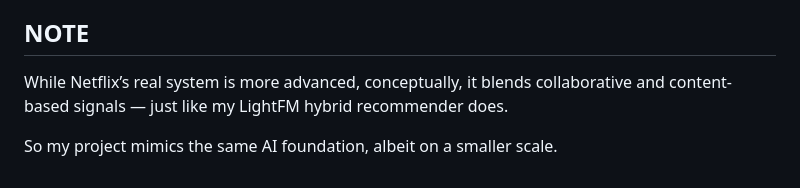
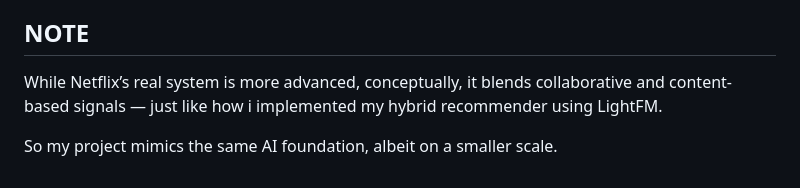
Before and after one commit to Ngatiah/AI-Powered-Hybrid-Movie-Recommendation-Engine, a Markdown page: README.md, the part around the change. Drawn GitHub-style.

```diff
--- a/README.md
+++ b/README.md
@@ -88,6 +88,6 @@ The system learns user preferences from historical ratings and movie metadata (g
    - Incorporate Deep Learning Models as well as A/B Testing at Scale
 
 ## NOTE
-   While Netflix’s real system is more advanced, conceptually, it blends collaborative and content-based signals — just like my LightFM hybrid recommender does.
+   While Netflix’s real system is more advanced, conceptually, it blends collaborative and content-based signals — just like how i implemented my hybrid recommender using LightFM.
 
    So my project mimics the same AI foundation, albeit on a smaller scale.
```
